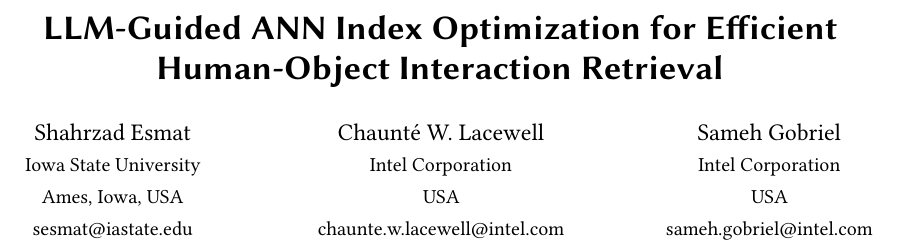
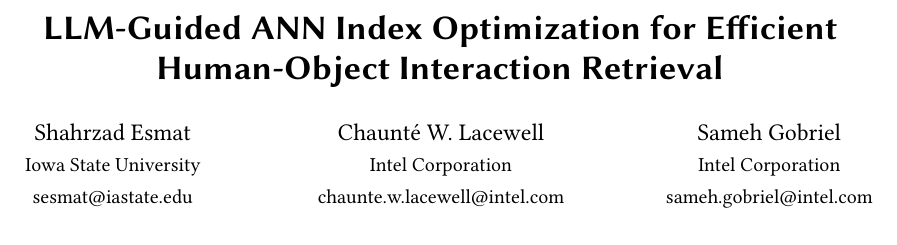
Before and after one commit to shahrzadesmat/Agentic_VDMS, a LaTeX paper (main.tex): part of page 1 of 14, cut so that both start at the same text. Compiled offline with pdfLaTeX.

Commit message:
Remove city/state/country from all author affiliations (institution + email only)
Matches GPTuner (VLDB 2024) style; removes prior inconsistency where Iowa State
authors had city+state+country while Intel authors had country only.

```diff
--- a/main.tex
+++ b/main.tex
@@ -118,39 +118,30 @@
 \author{Shahrzad Esmat}
 \affiliation{%
   \institution{Iowa State University}
-  \city{Ames}
-  \state{Iowa}
-  \country{USA}
 }
 \email{sesmat@iastate.edu}
 
 \author{Chaunté W. Lacewell}
 \affiliation{%
   \institution{Intel Corporation}
-  \country{USA}
 }
 \email{chaunte.w.lacewell@intel.com}
 
 \author{Sameh Gobriel}
 \affiliation{%
   \institution{Intel Corporation}
-  \country{USA}
 }
 \email{sameh.gobriel@intel.com}
 
 \author{Nilesh Jain}
 \affiliation{%
   \institution{Intel Corporation}
-  \country{USA}
 }
 \email{nilesh.jain@intel.com}
 
 \author{Ali Jannesari}
 \affiliation{%
   \institution{Iowa State University}
-  \city{Ames}
-  \state{Iowa}
-  \country{USA}
 }
 \email{jannesar@iastate.edu}
 
```
